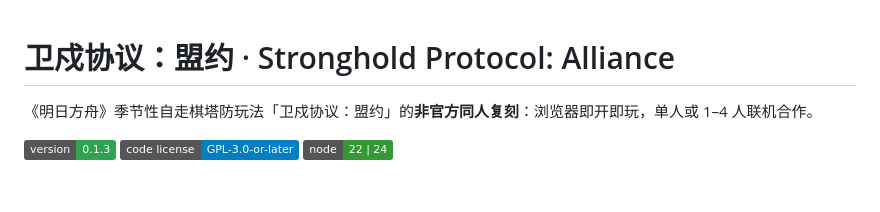
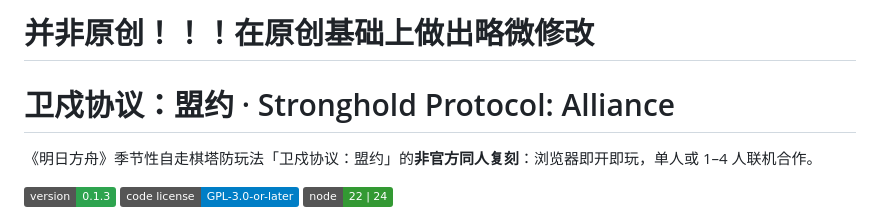
Before and after one commit to A1waysRain/-, a Markdown page: README.md, the part around the change. Rendered like a GitHub page; badges without logos; blank space fills up the shorter version.

```diff
--- a/README.md
+++ b/README.md
@@ -1,3 +1,5 @@
+# 并非原创！！！在原创基础上做出略微修改
+
 # 卫戍协议：盟约 · Stronghold Protocol: Alliance
 
 《明日方舟》季节性自走棋塔防玩法「卫戍协议：盟约」的**非官方同人复刻**：浏览器即开即玩，单人或 1–4 人联机合作。
```
